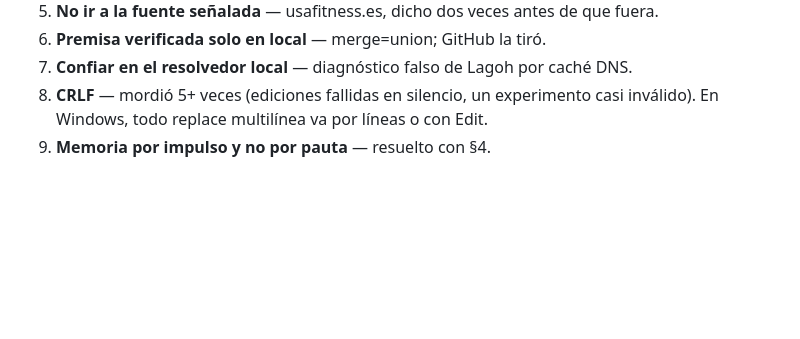
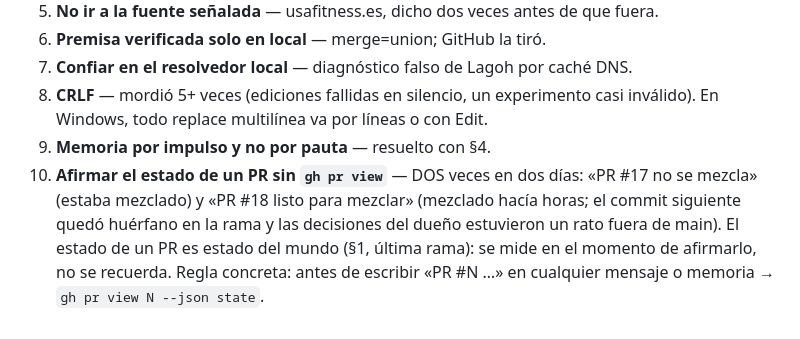
Before and after one commit to tottimilan/usafitness, a Markdown page: memory/16-protocolo-agente.md, the part around the change. Rendered like a GitHub page; blank space fills up the shorter version.

Commit message:
docs(protocolo): error 10 — el estado de un PR se mide, no se recuerda
Dos veces en dos dias: dije que el PR #17 no estaba mezclado (lo estaba)
y que el #18 estaba listo para mezclar (mezclado hacia horas — y el
commit del cierre de F0 quedo huerfano en la rama, con las decisiones
del dueño fuera de main un rato). Regla: antes de escribir «PR #N ...»,
gh pr view N --json state.

```diff
--- a/memory/16-protocolo-agente.md
+++ b/memory/16-protocolo-agente.md
@@ -95,3 +95,4 @@ Si el mensaje final sale sin esto hecho, el protocolo se ha incumplido — es ex
 7. **Confiar en el resolvedor local** — diagnóstico falso de Lagoh por caché DNS.
 8. **CRLF** — mordió 5+ veces (ediciones fallidas en silencio, un experimento casi inválido). En Windows, todo replace multilínea va por líneas o con Edit.
 9. **Memoria por impulso y no por pauta** — resuelto con §4.
+10. **Afirmar el estado de un PR sin `gh pr view`** — DOS veces en dos días: «PR #17 no se mezcla» (estaba mezclado) y «PR #18 listo para mezclar» (mezclado hacía horas; el commit siguiente quedó huérfano en la rama y las decisiones del dueño estuvieron un rato fuera de main). El estado de un PR es estado del mundo (§1, última rama): se mide en el momento de afirmarlo, no se recuerda. Regla concreta: antes de escribir «PR #N …» en cualquier mensaje o memoria → `gh pr view N --json state`.
```
